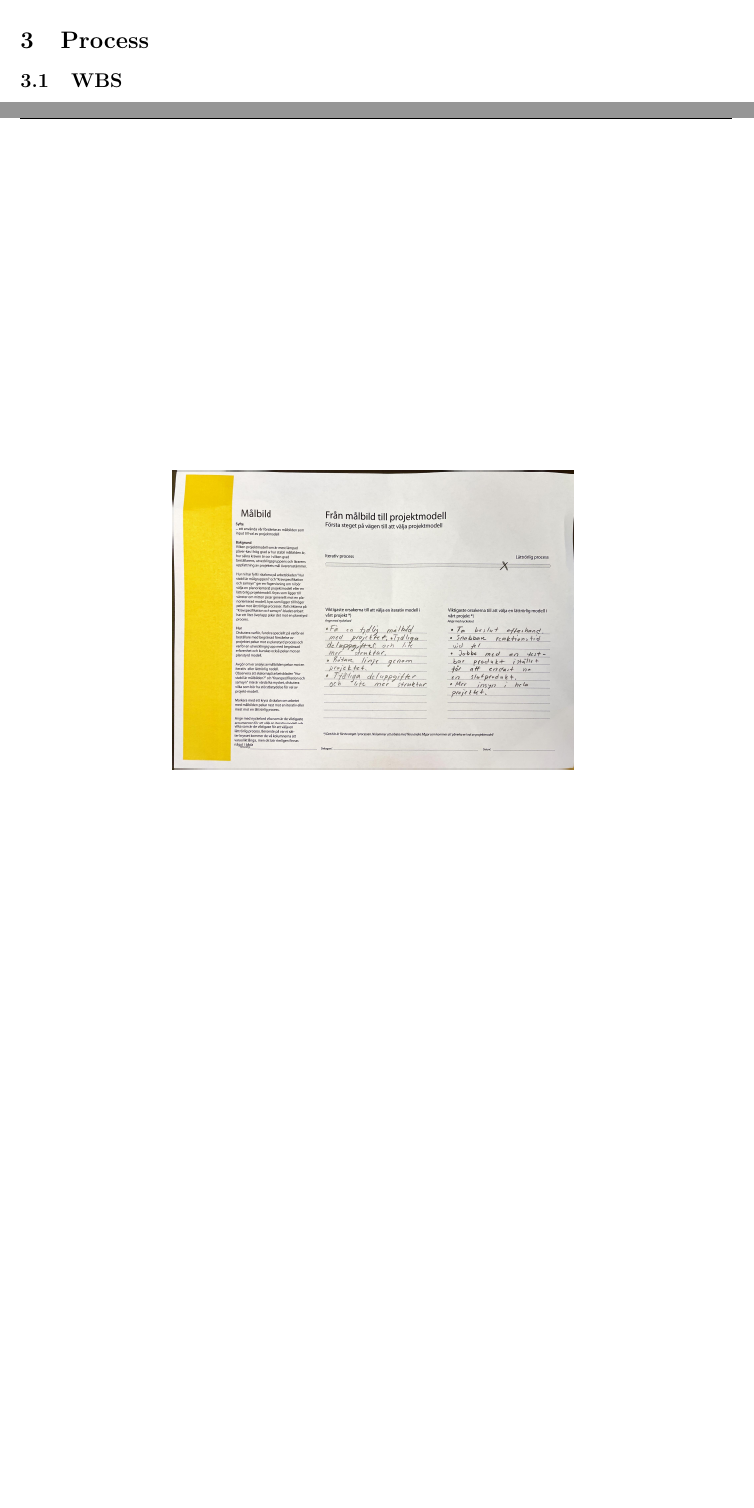
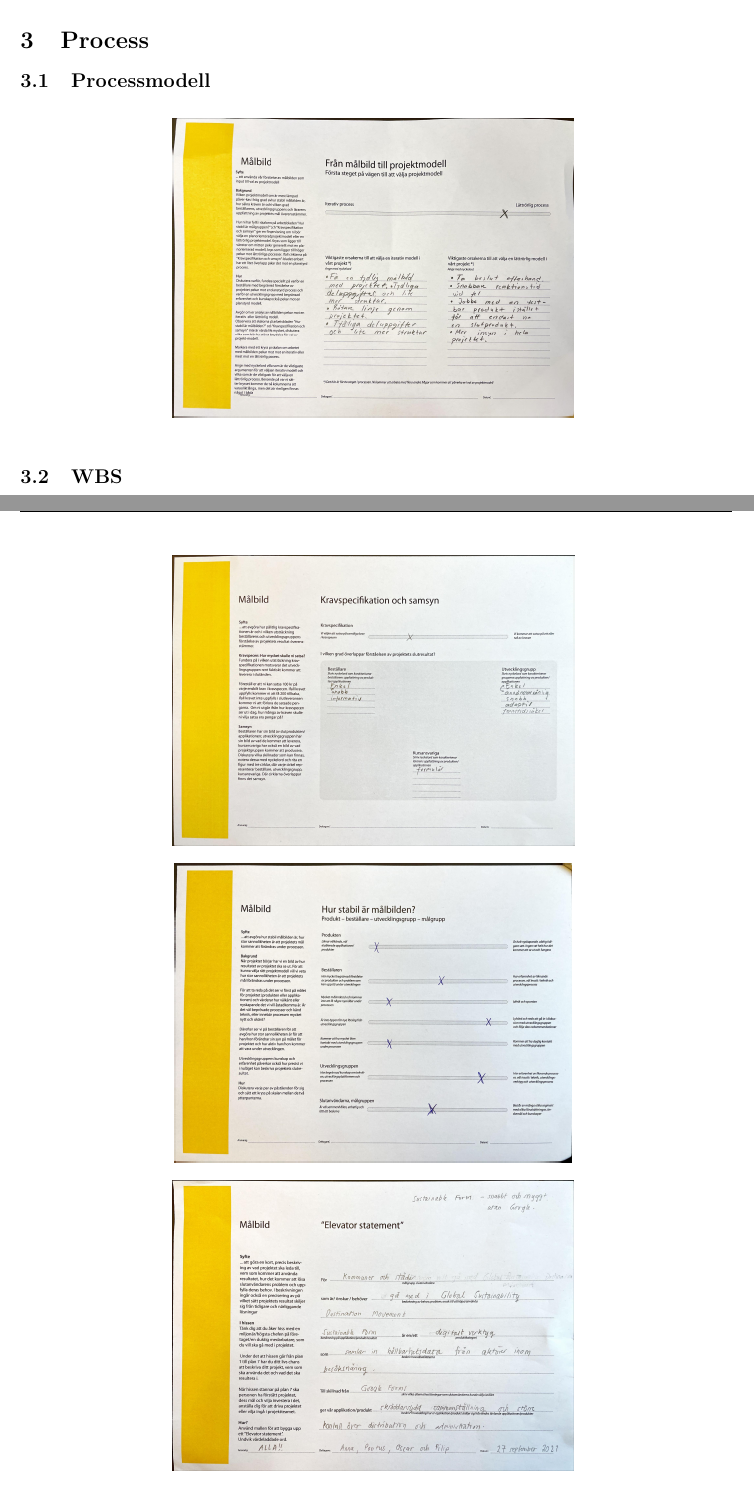
Before and after one commit to Sjofil/HASAB-IDA3, a LaTeX document (Processrapport/Processrapport/main.tex): two parts of pages 6 and 13 of 13, joined at a grey line, cut so that both start at the same text, the shorter picture padded with empty space. Compiled offline with pdfLaTeX.

Commit message:
moved the image to section processmodell

```diff
--- a/Processrapport/Processrapport/main.tex
+++ b/Processrapport/Processrapport/main.tex
@@ -137,6 +137,15 @@ erfarenhet av utvecklingsarbetet och liknande tekniker.
 
 \newpage
 \section{Process}
+
+\subsection{Processmodell}
+
+\begin{figure}[htp]
+    \centering
+    \includegraphics[width = 180px,angle=90]{MP.jpg}
+    \label{fig:24}
+\end{figure}
+
 \subsection{WBS}
 Då vi fortfarande befinner oss i början av projektet har vi begränsad information. Därför har vi valt att dela arbetet i breda kategorier. På nivå 1 i vår WBS ligger slutprodukten som har givits namnet Sustainable Form. De kategorier på nivå 2 är sådana som vi vet att vi kommer behöva göra:
 \begin{itemize}
@@ -408,11 +417,6 @@ kan våga säga ifrån och erbjuda hjälp.
     \label{fig:24}
 \end{figure}
 
-\begin{figure}[htp]
-    \centering
-    \includegraphics[width = 180px,angle=90]{MP.jpg}
-    \label{fig:24}
-\end{figure}
 
 
 
```
Also changed, not shown: Processrapport/Processrapport/MP.jpg.
